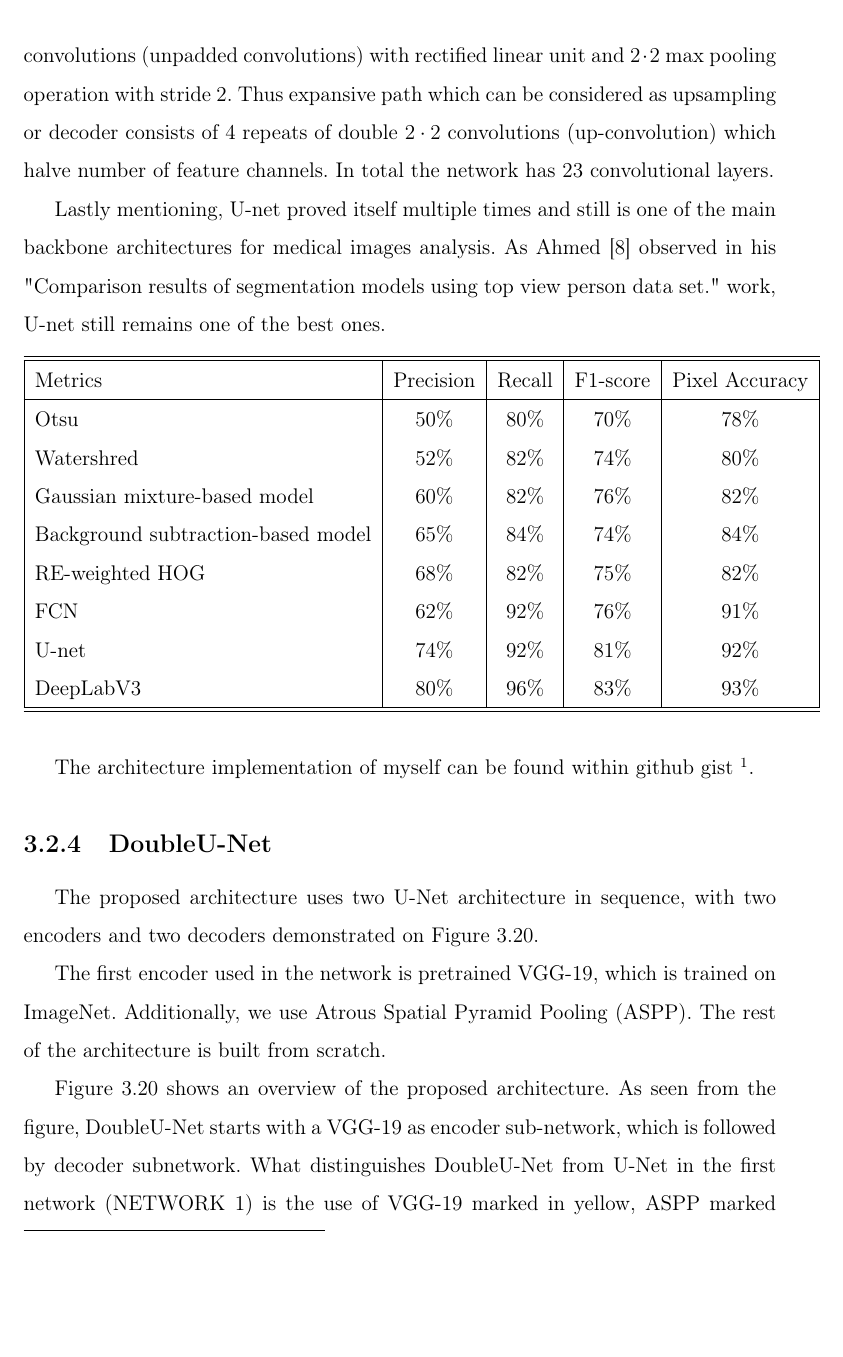
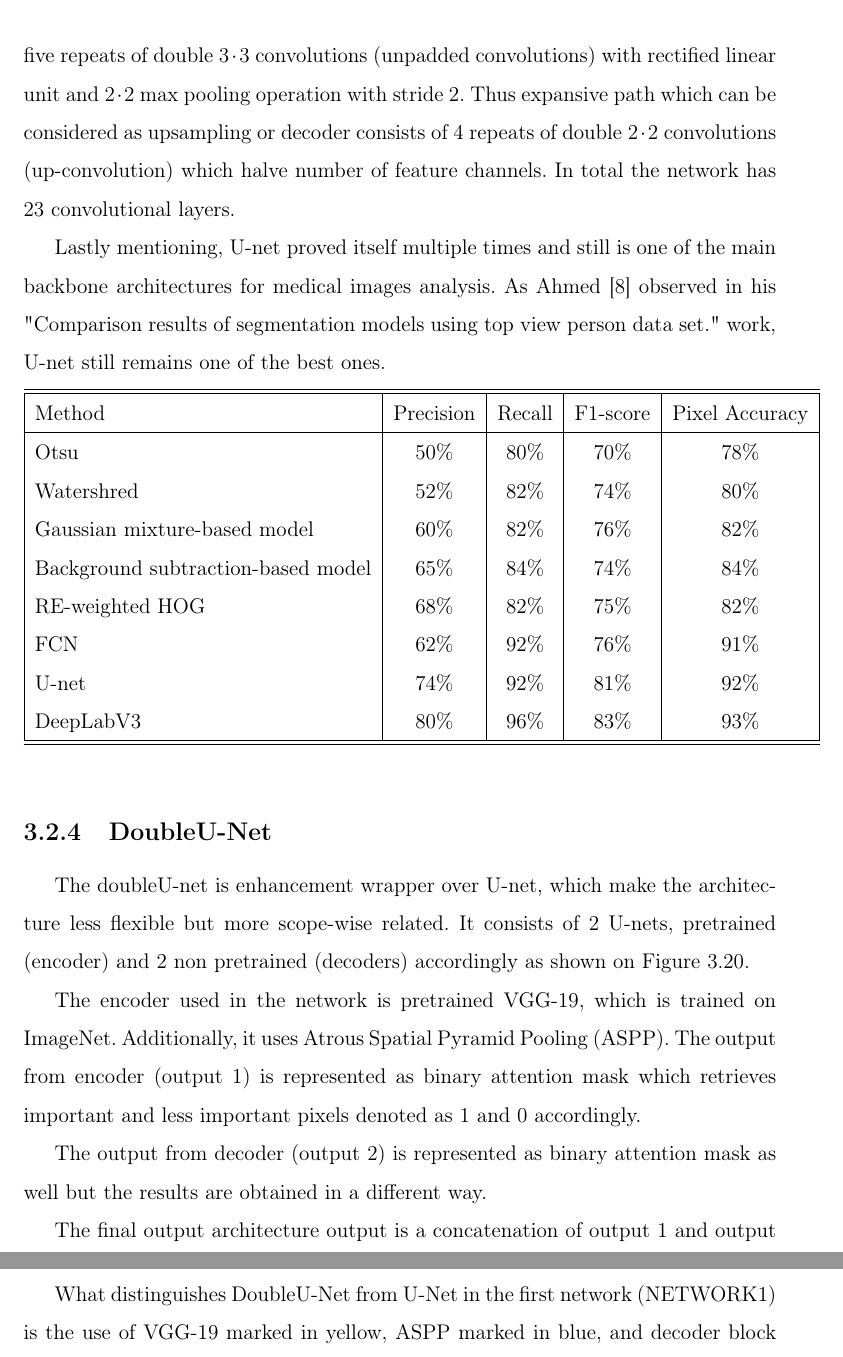
Before and after one commit to MaxKumundzhiev/EotvosLorandUniversity2021, a LaTeX thesis (thesis.tex, which reads chapters/image_segmentation.tex): part of page 28 of 48 before the commit and two parts of pages 28 and 29 of 48 after it, the two joined at a grey line, cut so that both start at the same text, the shorter picture padded with empty space. Compiled offline with pdfLaTeX.

Commit message:
Delivered doubleU-net.

```diff
--- a/chapters/image_segmentation.tex
+++ b/chapters/image_segmentation.tex
@@ -377,7 +378,7 @@ Lastly mentioning, U-net proved itself multiple times and still is one of the ma
 \begin{table}[htbp]
 \centering
 \begin{tabular}{|l|c|c|c|c|c} \hline\hline
-Metrics & Precision & Recall & F1-score & Pixel Accuracy\\ \hline
+Method & Precision & Recall & F1-score & Pixel Accuracy\\ \hline
 Otsu & 50\% & 80\% & 70\% & 78\%  \\
 Watershred & 52\% & 82\% & 74\% & 80\% \\
 Gaussian mixture-based model & 60\% & 82\% & 76\% & 82\%  \\
@@ -390,12 +391,15 @@ DeepLabV3 & 80\% & 96\% & 83\% & 93\% \\
 \end{tabular}
 \end{table}
 
-The architecture implementation of myself can be found within github gist \footnote { \url{https://gist.github.com/f8eb74d57b914878d52c47ac359758e8.git}}.
-
-
 
 \subsection{DoubleU-Net}
-The proposed architecture uses two U-Net architecture in sequence, with two encoders and two decoders demonstrated on Figure \ref{fig:double_unet}.
+The doubleU-net is enhancement wrapper over U-net, which make the architecture less flexible but more scope-wise related. It consists of 2 U-nets, pretrained (encoder) and 2 non pretrained (decoders) accordingly as shown on Figure \ref{fig:double_unet}.
+
+The encoder used in the network is pretrained VGG-19, which is trained on ImageNet. Additionally, it uses Atrous Spatial Pyramid Pooling (ASPP). The output from encoder (output 1) is represented as binary attention mask which retrieves important and less important pixels denoted as $1$ and $0$ accordingly.
+
+The output from decoder (output 2) is represented as binary attention mask as well but the results are obtained in a different way.
+
+The final output architecture output is a concatenation of output 1 and output 2.
 
 \begin{figure}[h]
     \centering \includegraphics[width=8cm]{images/DoubleU-Net.png}
@@ -403,11 +407,9 @@ The proposed architecture uses two U-Net architecture in sequence, with two enco
     \label{fig:double_unet}
 \end{figure}
 
-The first encoder used in the network is pretrained VGG-19, which is trained on ImageNet. Additionally, we use Atrous Spatial Pyramid Pooling (ASPP). The rest of the architecture is built from scratch.
+What distinguishes DoubleU-Net from U-Net in the first network (NETWORK1) is the use of VGG-19 marked in yellow, ASPP marked in blue, and decoder block marked in light green. The squeeze-and-excite block is used in the encoder of NETWORK 1 and decoder blocks of NETWORK 1 and NETWORK 2. An element-wise multiplication is performed between the output of NETWORK 1 with the input of the same network. The difference between DoubleU-Net and U-Net in the second network (NETWORK 2) is only the use of ASPP and squeeze-and-excite block. All other components remain the same.
 
-Figure \ref{fig:double_unet} shows an overview of the proposed architecture. As seen from the figure, DoubleU-Net starts with a VGG-19 as encoder sub-network, which is followed by decoder subnetwork. What distinguishes DoubleU-Net from U-Net in the
-first network (NETWORK 1) is the use of VGG-19 marked in yellow, ASPP marked in blue, and decoder block marked in light green. The squeeze-and-excite block is used in the encoder of NETWORK 1 and decoder blocks of NETWORK 1 and NETWORK 2. An element-wise multiplication is performed between the output of NETWORK 1 with the input of the same network. The difference between DoubleU-Net and U-Net in the second network (NETWORK 2) is only the use of ASPP and squeeze-and-excite block. All other components remain the same.
-
+At the original paper \cite{Jha2020} it was concluded the experimental results shows that DoubleU-Net achieved a DSC of $0.7649$ and a mIoU of $0.6255$ what is better rather then U-net and the rest baseline algorithms.
 
 \section{Summary}
 The applications of the classical techniques and traditional machine learning methods, such as region growing, edge detection based algorithms and clustering in medical image classification began long ago.
```
Also changed, not shown: thesis.bib (+18 -0 lines), chapters/image_segmentation.tex (3 more changed lines).
